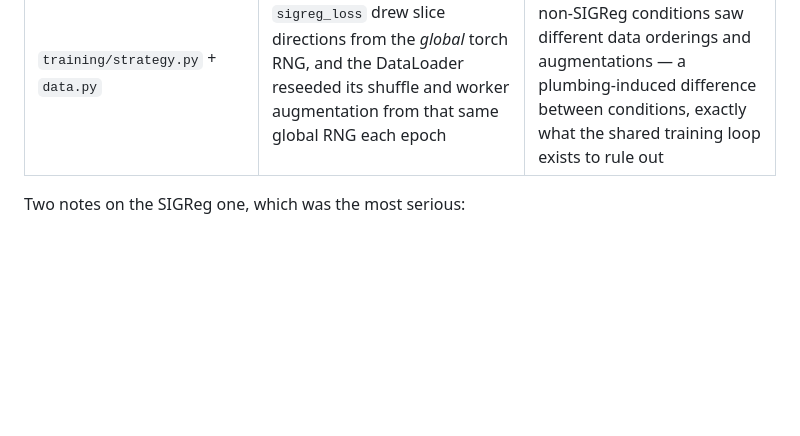
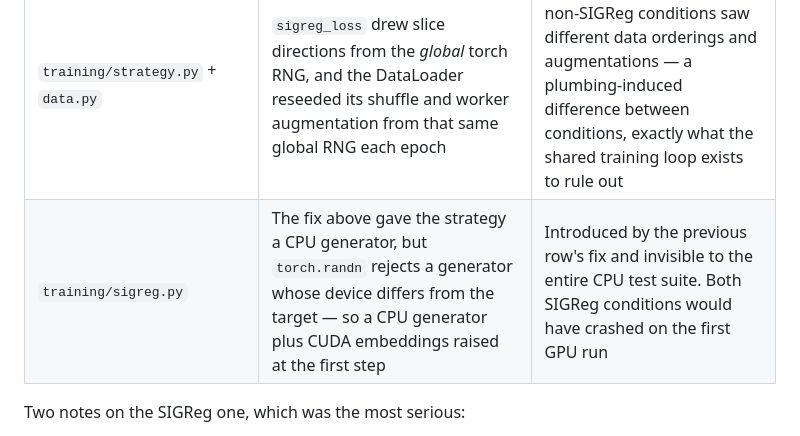
Before and after one commit to richardcheam/embedding-diagnostics, a Markdown page: docs/development-log.md, the part around the change. Rendered like a GitHub page; blank space fills up the shorter version.

Commit message:
docs: record the CPU-generator/GPU-device defect in the development log

```diff
--- a/docs/development-log.md
+++ b/docs/development-log.md
@@ -18,6 +18,7 @@ transcription of it. All were caught by review or by a failing test, not by insp
 | `training/strategy.py` | `components["sigreg"]` reported the raw penalty while `total` used the weighted one | Logged loss components did not reconcile with the total they claimed to break down, at any weight other than 1 |
 | `training/trainer.py` | Logged learning rate was computed after the step increment | Every `lr` value in every run log was one schedule step ahead of the loss beside it |
 | `training/strategy.py` + `data.py` | `sigreg_loss` drew slice directions from the *global* torch RNG, and the DataLoader reseeded its shuffle and worker augmentation from that same global RNG each epoch | After epoch 1, SIGReg and non-SIGReg conditions saw different data orderings and augmentations — a plumbing-induced difference between conditions, exactly what the shared training loop exists to rule out |
+| `training/sigreg.py` | The fix above gave the strategy a CPU generator, but `torch.randn` rejects a generator whose device differs from the target — so a CPU generator plus CUDA embeddings raised at the first step | Introduced by the previous row's fix and invisible to the entire CPU test suite. Both SIGReg conditions would have crashed on the first GPU run |
 
 Two notes on the SIGReg one, which was the most serious:
 
```
